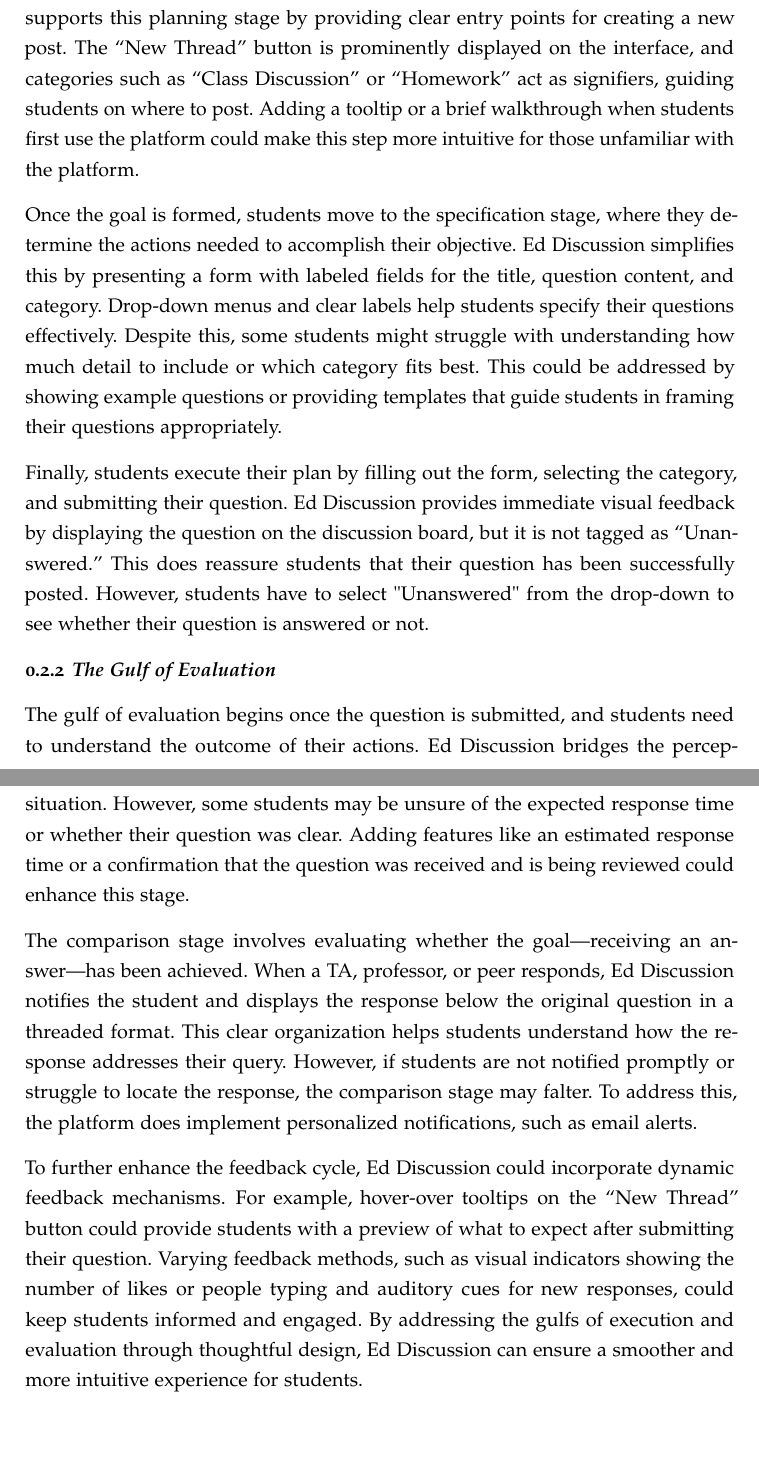
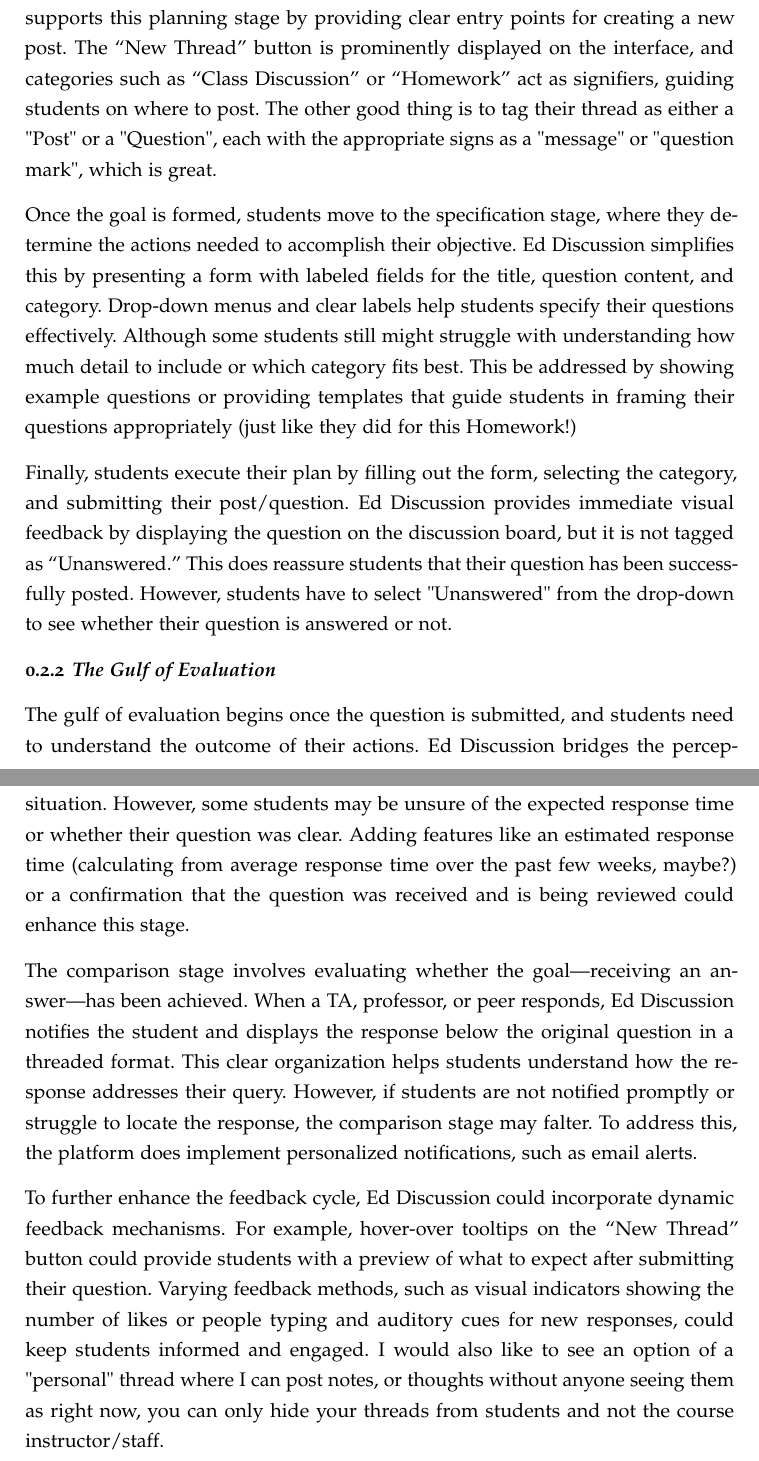
Before and after one commit to omairKhan99/HCI-Homework, a LaTeX document (jdf-starter.tex): two parts of pages 4 and 5 of 11, joined at a grey line, cut so that both start at the same text, the shorter picture padded with empty space. Compiled offline with pdfLaTeX.

Commit message:
Update jdf-starter.tex

```diff
--- a/jdf-starter.tex
+++ b/jdf-starter.tex
@@ -32,20 +32,20 @@
 The process of submitting a question and receiving an answer on Ed Discussion involves several steps that highlight how the system supports and/or challenges students in achieving their goals. These steps can be analyzed using the concepts of the gulf of execution and the gulf of evaluation, focusing on how the platform helps bridge these gaps.
 
 \subsubsection {the Gulf of Execution}
-The gulf of execution begins with the student forming a goal, such as asking for clarification on a concept or receiving help with an assignment. Ed Discussion supports this planning stage by providing clear entry points for creating a new post. The “New Thread” button is prominently displayed on the interface, and categories such as “Class Discussion” or “Homework” act as signifiers, guiding students on where to post. Adding a tooltip or a brief walkthrough when students first use the platform could make this step more intuitive for those unfamiliar with the platform.
+The gulf of execution begins with the student forming a goal, such as asking for clarification on a concept or receiving help with an assignment. Ed Discussion supports this planning stage by providing clear entry points for creating a new post. The “New Thread” button is prominently displayed on the interface, and categories such as “Class Discussion” or “Homework” act as signifiers, guiding students on where to post. The other good thing is to tag their thread as either a "Post" or a "Question", each with the appropriate signs as a "message" or "question mark", which is great.
 
-Once the goal is formed, students move to the specification stage, where they determine the actions needed to accomplish their objective. Ed Discussion simplifies this by presenting a form with labeled fields for the title, question content, and category. Drop-down menus and clear labels help students specify their questions effectively. Despite this, some students might struggle with understanding how much detail to include or which category fits best. This could be addressed by showing example questions or providing templates that guide students in framing their questions appropriately.
+Once the goal is formed, students move to the specification stage, where they determine the actions needed to accomplish their objective. Ed Discussion simplifies this by presenting a form with labeled fields for the title, question content, and category. Drop-down menus and clear labels help students specify their questions effectively. Although some students still might struggle with understanding how much detail to include or which category fits best. This be addressed by showing example questions or providing templates that guide students in framing their questions appropriately (just like they did for this Homework!)
 
-Finally, students execute their plan by filling out the form, selecting the category, and submitting their question. Ed Discussion provides immediate visual feedback by displaying the question on the discussion board, but it is not tagged as “Unanswered.” This does reassure students that their question has been successfully posted. However, students have to select "Unanswered" from the drop-down to see whether their question is answered or not.
+Finally, students execute their plan by filling out the form, selecting the category, and submitting their post/question. Ed Discussion provides immediate visual feedback by displaying the question on the discussion board, but it is not tagged as “Unanswered.” This does reassure students that their question has been successfully posted. However, students have to select "Unanswered" from the drop-down to see whether their question is answered or not.
 
 \subsubsection {The Gulf of Evaluation}
 The gulf of evaluation begins once the question is submitted, and students need to understand the outcome of their actions. Ed Discussion bridges the perception stage effectively by immediately displaying the submitted question under the selected category and has "views" and "Watching" buttons there. This visual feedback ensures that students can see their question and verify its presence on the platform. However, if the interface were less responsive or the feedback were delayed, students might doubt whether their question was posted successfully.
 
-In the interpretation stage, students must understand the status of their question and what happens next. Ed Discussion supports this by making the question visible to peers, TAs, and professors, who can then reply. The “Unanswered” tag signals that the question is pending a response, helping students interpret the situation. However, some students may be unsure of the expected response time or whether their question was clear. Adding features like an estimated response time or a confirmation that the question was received and is being reviewed could enhance this stage.
+In the interpretation stage, students must understand the status of their question and what happens next. Ed Discussion supports this by making the question visible to peers, TAs, and professors, who can then reply. The “Unanswered” tag signals that the question is pending a response, helping students interpret the situation. However, some students may be unsure of the expected response time or whether their question was clear. Adding features like an estimated response time (calculating from average response time over the past few weeks, maybe?) or a confirmation that the question was received and is being reviewed could enhance this stage.
 
 The comparison stage involves evaluating whether the goal—receiving an answer—has been achieved. When a TA, professor, or peer responds, Ed Discussion notifies the student and displays the response below the original question in a threaded format. This clear organization helps students understand how the response addresses their query. However, if students are not notified promptly or struggle to locate the response, the comparison stage may falter. To address this, the platform does implement personalized notifications, such as email alerts.
 
-To further enhance the feedback cycle, Ed Discussion could incorporate dynamic feedback mechanisms. For example, hover-over tooltips on the “New Thread” button could provide students with a preview of what to expect after submitting their question. Varying feedback methods, such as visual indicators showing the number of likes or people typing and auditory cues for new responses, could keep students informed and engaged. By addressing the gulfs of execution and evaluation through thoughtful design, Ed Discussion can ensure a smoother and more intuitive experience for students.
+To further enhance the feedback cycle, Ed Discussion could incorporate dynamic feedback mechanisms. For example, hover-over tooltips on the “New Thread” button could provide students with a preview of what to expect after submitting their question. Varying feedback methods, such as visual indicators showing the number of likes or people typing and auditory cues for new responses, could keep students informed and engaged. I would also like to see an option of a "personal" thread where I can post notes, or thoughts without anyone seeing them as right now, you can only hide your threads from students and not the course instructor/staff.
 \newpage
 
 \subsubsection{Heading 1}
```
